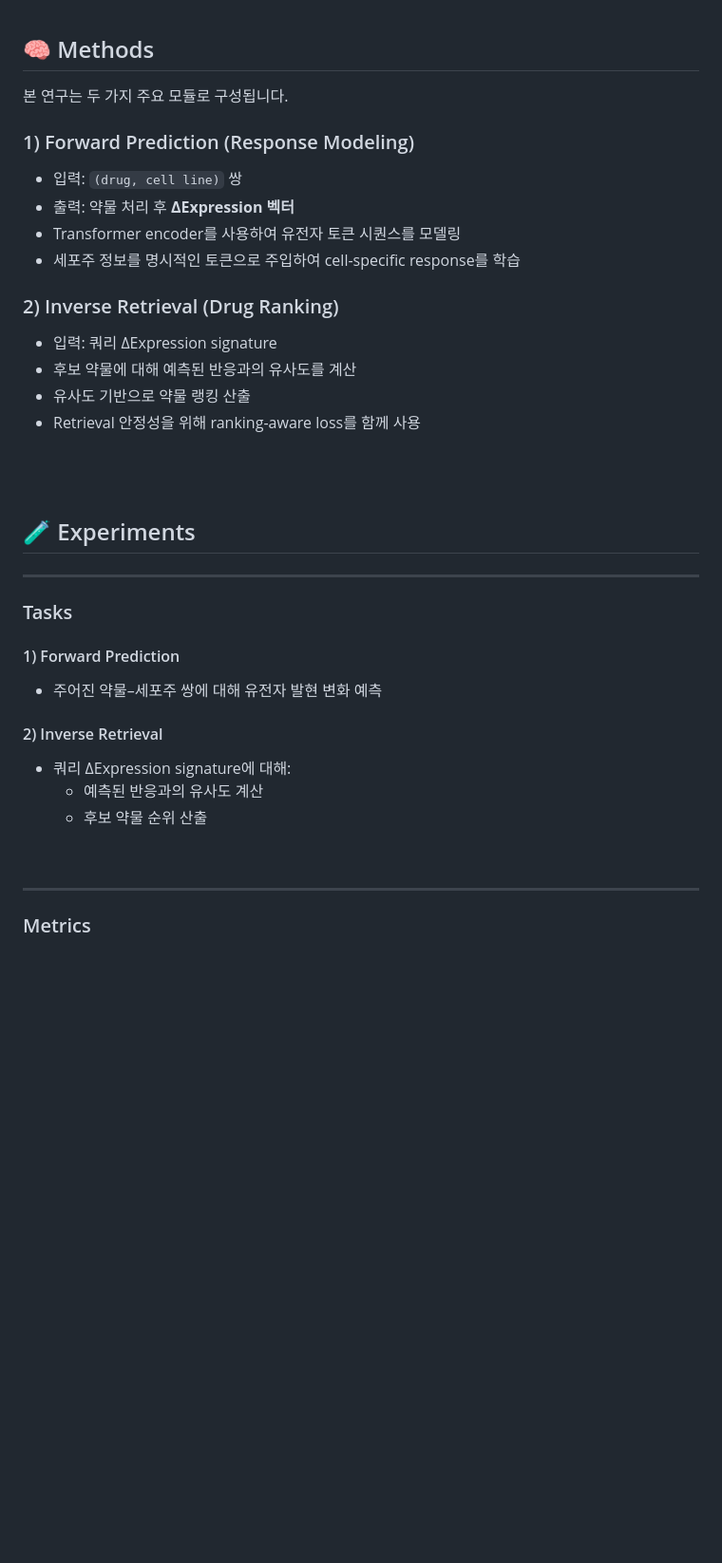
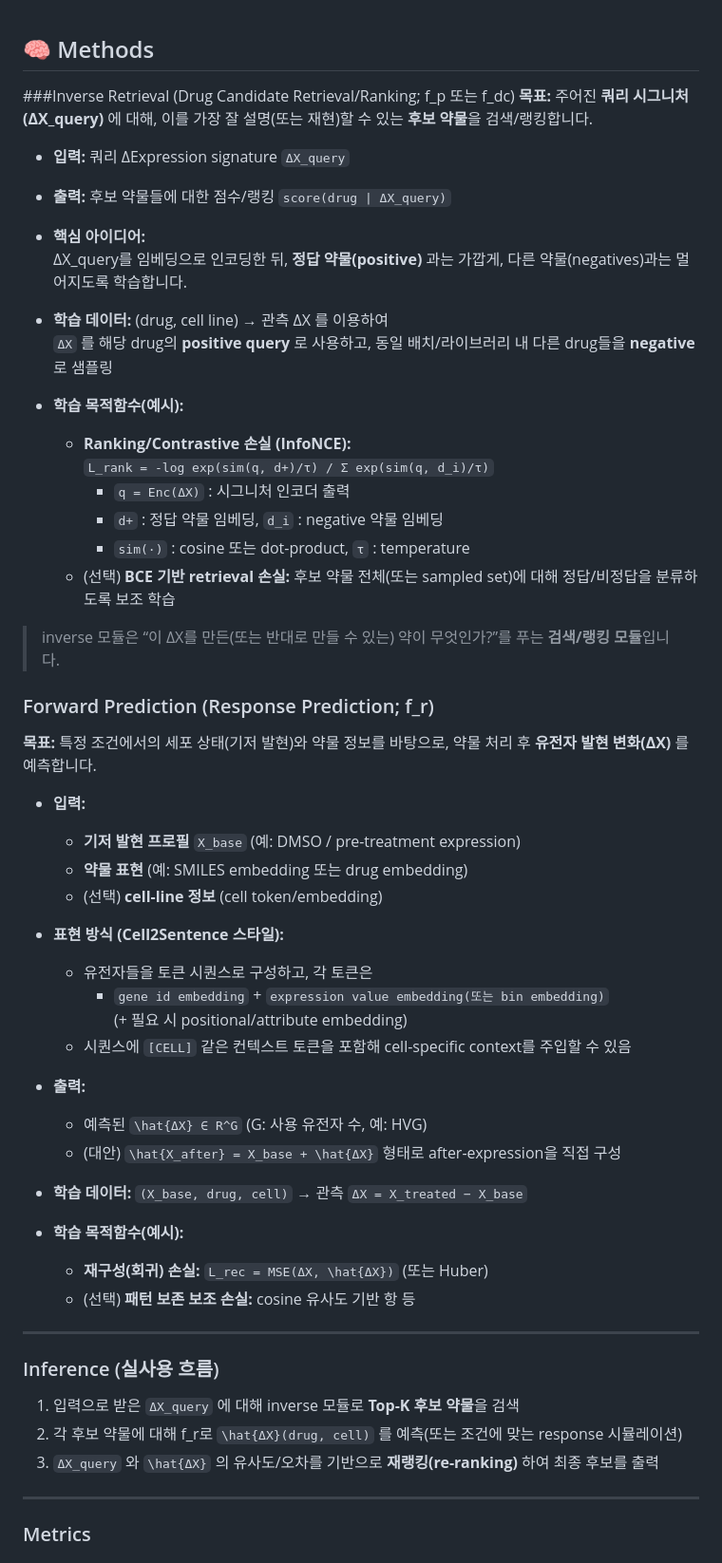
Before and after one commit to averksuu/resume, a Markdown page: projects/genespeak-drug-discovery/README.md, the part around one of its changes. Shown at 95% size. GitHub-like rendering; blank space fills up the shorter version.

```diff
--- a/projects/genespeak-drug-discovery/README.md
+++ b/projects/genespeak-drug-discovery/README.md
@@ -75,36 +68,55 @@ genespeak-drug-discovery/
 <br/>
 
 ## 🧠 Methods
-본 연구는 두 가지 주요 모듈로 구성됩니다.
+###Inverse Retrieval (Drug Candidate Retrieval/Ranking; f_p 또는 f_dc)
+**목표:** 주어진 **쿼리 시그니처(ΔX_query)** 에 대해, 이를 가장 잘 설명(또는 재현)할 수 있는 **후보 약물**을 검색/랭킹합니다.
 
-### 1) Forward Prediction (Response Modeling)
-- 입력: `(drug, cell line)` 쌍
-- 출력: 약물 처리 후 **ΔExpression 벡터**
-- Transformer encoder를 사용하여 유전자 토큰 시퀀스를 모델링
-- 세포주 정보를 명시적인 토큰으로 주입하여 cell-specific response를 학습
+- **입력:** 쿼리 ΔExpression signature `ΔX_query`
+- **출력:** 후보 약물들에 대한 점수/랭킹 `score(drug | ΔX_query)`
+- **핵심 아이디어:**
+  ΔX_query를 임베딩으로 인코딩한 뒤, **정답 약물(positive)** 과는 가깝게, 다른 약물(negatives)과는 멀어지도록 학습합니다.
 
-### 2) Inverse Retrieval (Drug Ranking)
-- 입력: 쿼리 ΔExpression signature
-- 후보 약물에 대해 예측된 반응과의 유사도를 계산
-- 유사도 기반으로 약물 랭킹 산출
-- Retrieval 안정성을 위해 ranking-aware loss를 함께 사용
-<br/>
-<br/>
+- **학습 데이터:** (drug, cell line) → 관측 ΔX 를 이용하여
+  `ΔX` 를 해당 drug의 **positive query** 로 사용하고, 동일 배치/라이브러리 내 다른 drug들을 **negative** 로 샘플링
 
-## 🧪 Experiments
+- **학습 목적함수(예시):**
+  - **Ranking/Contrastive 손실 (InfoNCE):**
+    `L_rank = -log exp(sim(q, d+)/τ) / Σ exp(sim(q, d_i)/τ)`
+    - `q = Enc(ΔX)` : 시그니처 인코더 출력
+    - `d+` : 정답 약물 임베딩, `d_i` : negative 약물 임베딩
+    - `sim(·)` : cosine 또는 dot-product, `τ` : temperature
+  - (선택) **BCE 기반 retrieval 손실:** 후보 약물 전체(또는 sampled set)에 대해 정답/비정답을 분류하도록 보조 학습
+
+> inverse 모듈은 “이 ΔX를 만든(또는 반대로 만들 수 있는) 약이 무엇인가?”를 푸는 **검색/랭킹 모듈**입니다.
+
+### Forward Prediction (Response Prediction; f_r)
+**목표:** 특정 조건에서의 세포 상태(기저 발현)와 약물 정보를 바탕으로, 약물 처리 후 **유전자 발현 변화(ΔX)** 를 예측합니다.
+
+- **입력:**
+  - **기저 발현 프로필** `X_base` (예: DMSO / pre-treatment expression)
+  - **약물 표현** (예: SMILES embedding 또는 drug embedding)
+  - (선택) **cell-line 정보** (cell token/embedding)
+
+- **표현 방식 (Cell2Sentence 스타일):**
+  - 유전자들을 토큰 시퀀스로 구성하고, 각 토큰은
+    - `gene id embedding` + `expression value embedding(또는 bin embedding)`
+    (+ 필요 시 positional/attribute embedding)
+  - 시퀀스에 `[CELL]` 같은 컨텍스트 토큰을 포함해 cell-specific context를 주입할 수 있음
+
+- **출력:**
+  - 예측된 `\hat{ΔX} ∈ R^G` (G: 사용 유전자 수, 예: HVG)
+  - (대안) `\hat{X_after} = X_base + \hat{ΔX}` 형태로 after-expression을 직접 구성
+
+- **학습 데이터:** `(X_base, drug, cell)` → 관측 `ΔX = X_treated − X_base`
+- **학습 목적함수(예시):**
+  - **재구성(회귀) 손실:** `L_rec = MSE(ΔX, \hat{ΔX})` (또는 Huber)
+  - (선택) **패턴 보존 보조 손실:** cosine 유사도 기반 항 등
 
 ---
-
-### Tasks
-
-#### 1) Forward Prediction
-- 주어진 약물–세포주 쌍에 대해 유전자 발현 변화 예측
-
-#### 2) Inverse Retrieval
-- 쿼리 ΔExpression signature에 대해:
-  - 예측된 반응과의 유사도 계산
-  - 후보 약물 순위 산출
-<br/>
+### Inference (실사용 흐름)
+1) 입력으로 받은 `ΔX_query` 에 대해 inverse 모듈로 **Top-K 후보 약물**을 검색
+2) 각 후보 약물에 대해 f_r로 `\hat{ΔX}(drug, cell)` 를 예측(또는 조건에 맞는 response 시뮬레이션)
+3) `ΔX_query` 와 `\hat{ΔX}` 의 유사도/오차를 기반으로 **재랭킹(re-ranking)** 하여 최종 후보를 출력
 
 ---
 
```
Also changed, not shown: other parts of projects/genespeak-drug-discovery/README.md (+4 -11 lines).
